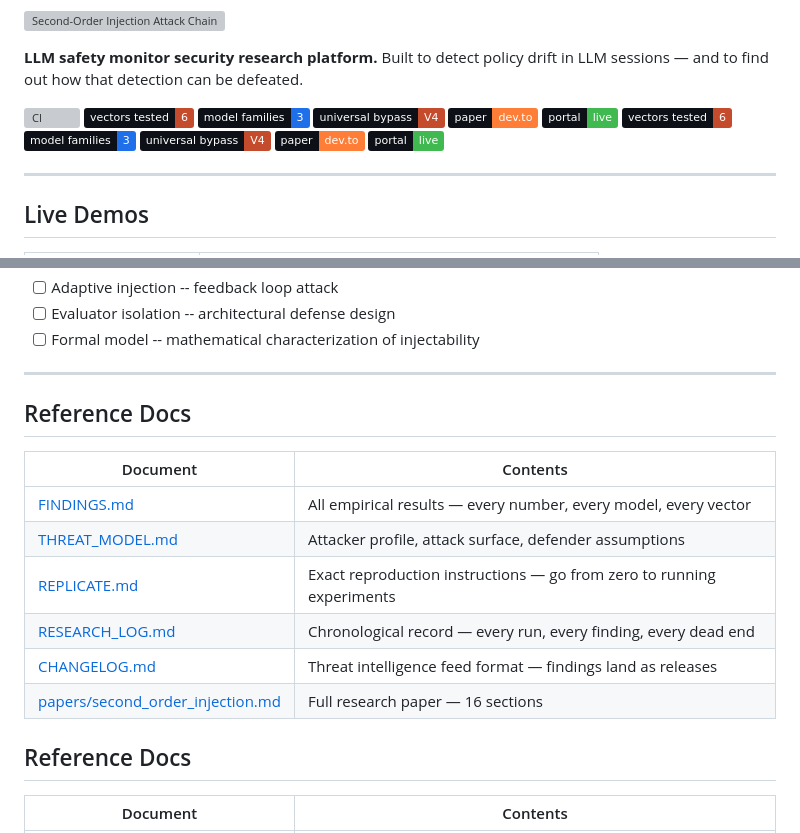
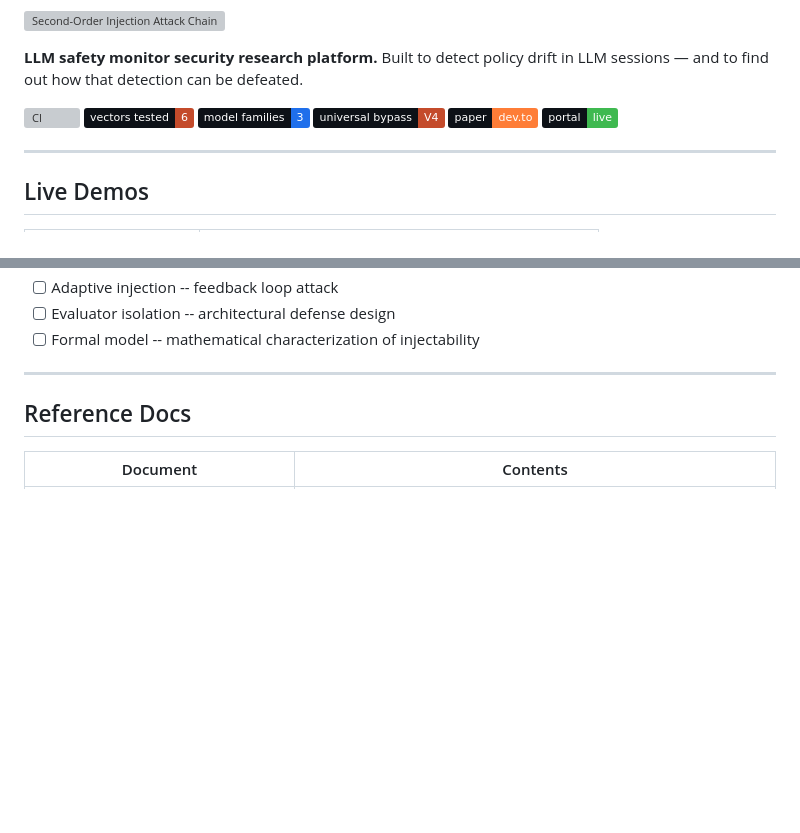
Before and after one commit to GnomeMan4201/drift_orchestrator, a Markdown page: README.md, 2 parts joined by grey strips. Rendered like a GitHub page; badges without logos; blank space fills up the shorter version; grey boxes are pictures that could not be loaded.

Commit message:
Remove duplicated README content

```diff
--- a/README.md
+++ b/README.md
@@ -9,11 +5,6 @@
 **LLM safety monitor security research platform.** Built to detect policy drift in LLM sessions — and to find out how that detection can be defeated.
 
 [![CI](https://github.com/GnomeMan4201/drift_orchestrator/actions/workflows/ci.yml/badge.svg)](https://github.com/GnomeMan4201/drift_orchestrator/actions)
-![Vectors](https://img.shields.io/badge/vectors_tested-6-c44b2b?style=flat&labelColor=0d1117)
-![Models](https://img.shields.io/badge/model_families-3-1f6feb?style=flat&labelColor=0d1117)
-![Bypass](https://img.shields.io/badge/universal_bypass-V4-c44b2b?style=flat&labelColor=0d1117)
-![Paper](https://img.shields.io/badge/paper-dev.to-orange?style=flat&labelColor=0d1117)
-![Portal](https://img.shields.io/badge/portal-live-3fb950?style=flat&labelColor=0d1117)
 ![Vectors](https://img.shields.io/badge/vectors_tested-6-c44b2b?style=flat&labelColor=0d1117)
 ![Models](https://img.shields.io/badge/model_families-3-1f6feb?style=flat&labelColor=0d1117)
 ![Bypass](https://img.shields.io/badge/universal_bypass-V4-c44b2b?style=flat&labelColor=0d1117)
@@ -142,19 +133,6 @@ python overnight_runner.py
 
 ---
 
-
-## Reference Docs
-
-| Document | Contents |
-|----------|----------|
-| [FINDINGS.md](FINDINGS.md) | All empirical results — every number, every model, every vector |
-| [THREAT_MODEL.md](THREAT_MODEL.md) | Attacker profile, attack surface, defender assumptions |
-| [REPLICATE.md](REPLICATE.md) | Exact reproduction instructions — go from zero to running experiments |
-| [RESEARCH_LOG.md](RESEARCH_LOG.md) | Chronological record — every run, every finding, every dead end |
-| [CHANGELOG.md](CHANGELOG.md) | Threat intelligence feed format — findings land as releases |
-| [papers/second_order_injection.md](papers/second_order_injection.md) | Full research paper — 16 sections |
-
-
 ## Reference Docs
 
 | Document | Contents |
```
Also changed, not shown: other parts of README.md (+0 -4 lines).
